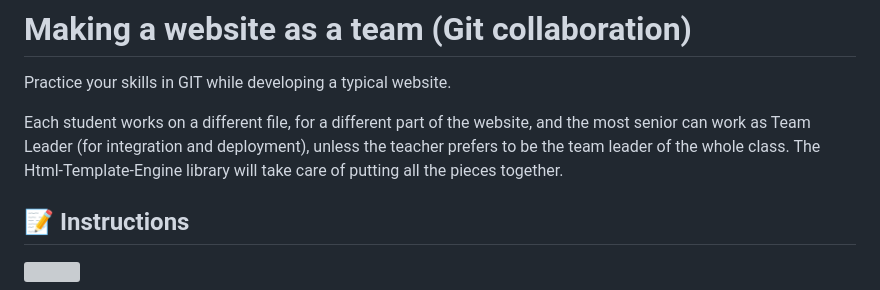
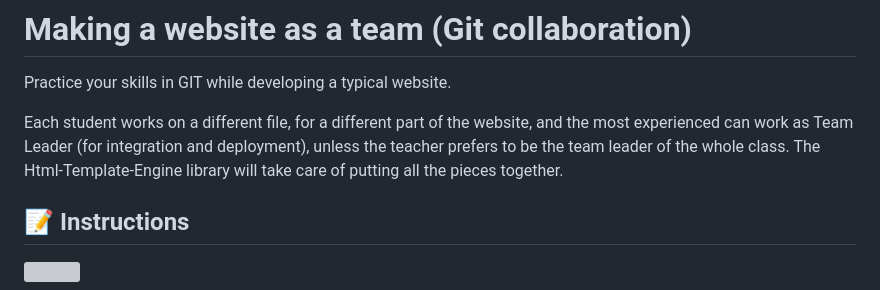
Before and after one commit to breatheco-de/exercise-collaborative-html-website, a Markdown page: README.md, the part around the change. Drawn GitHub-style; grey boxes are pictures that could not be loaded.

```diff
--- a/README.md
+++ b/README.md
@@ -2,7 +2,7 @@
 
 Practice your skills in GIT while developing a typical website.
 
-Each student works on a different file, for a different part of the website, and the most senior can work as Team Leader (for integration and deployment), unless the teacher prefers to be the team leader of the whole class. The Html-Template-Engine library will take care of putting all the pieces together.
+Each student works on a different file, for a different part of the website, and the most experienced can work as Team Leader (for integration and deployment), unless the teacher prefers to be the team leader of the whole class. The Html-Template-Engine library will take care of putting all the pieces together.
 
 ## 📝 Instructions
 
```
